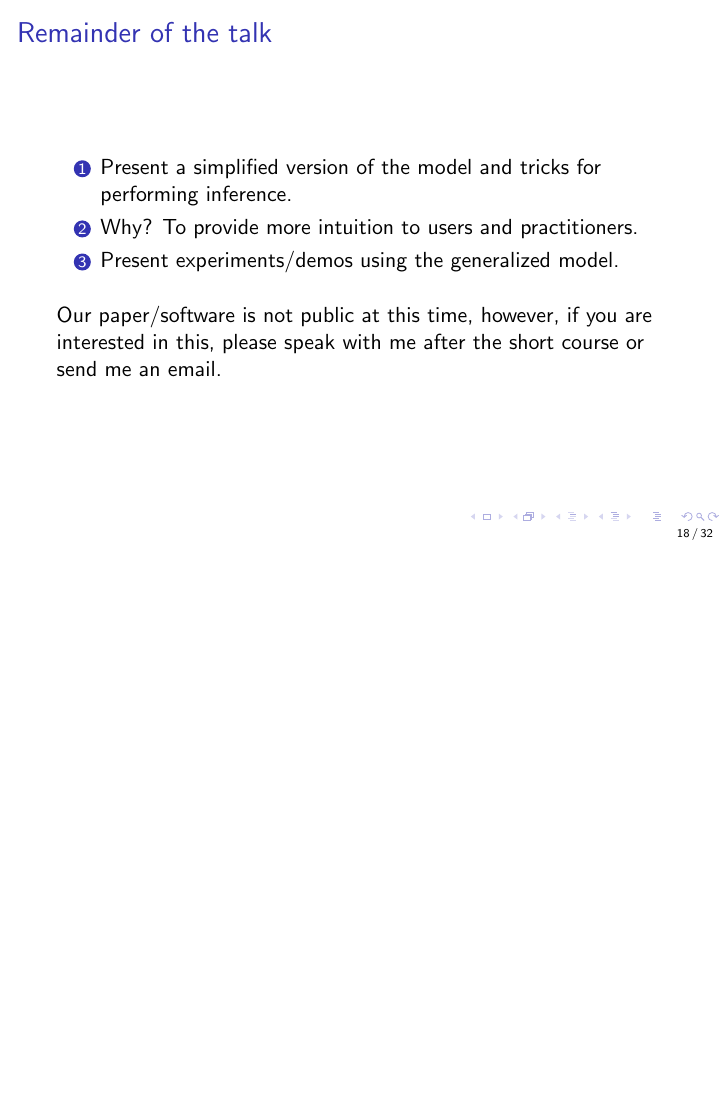
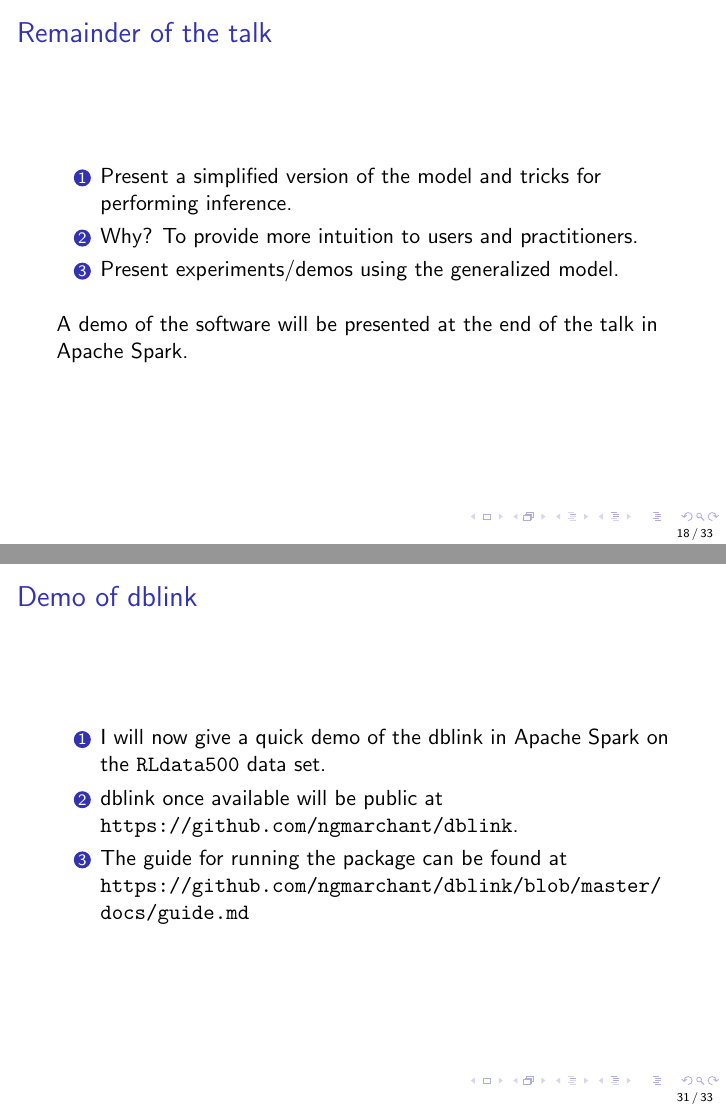
Before and after one commit to cleanzr/record-linkage-tutorial, LaTeX slides (06-dblink/06-dblink.tex): page 18 of 32 before the commit and pages 18 and 31 of 33 after it, the two joined at a grey line, the shorter picture padded with empty space. Compiled offline with pdfLaTeX.

Commit message:
add demo.

```diff
--- a/06-dblink/06-dblink.tex
+++ b/06-dblink/06-dblink.tex
@@ -482,8 +482,7 @@ Marchant, \textbf{RCS}, Kaplan, Rubenstein, and Elazar (2019), Under Review.
 \end{enumerate}
 \vspace*{1em}
 
-Our paper/software is not public at this time, however, if you are interested in this, please speak with me after the short course or send me an email.
-
+A demo of the software will be presented at the end of the talk in Apache Spark.
 %is not publicly available at this time or software, however, if you are interested in this and providing feedback, please speak with me after the short course.
 }
 
@@ -936,6 +935,23 @@ The proposed method is applied to three real applications, with comparisons to s
 %\end{figure}
 %}
 
+\frame{
+\frametitle{Demo of dblink}
+
+\begin{enumerate}
+
+\item I will now give a quick demo of the dblink in Apache Spark on the \texttt{RLdata500} data set.
+
+\item dblink once available will be public at \url{https://github.com/ngmarchant/dblink}.
+
+\item The guide for running the package can be found at \url{https://github.com/ngmarchant/dblink/blob/master/docs/guide.md}
+
+
+\end{enumerate}
+
+}
+
+
 
 \frame{
 \frametitle{Takeaways}
```
Also changed, not shown: 06-dblink/06-dblink.pdf, 06-dblink/06-dblink.tex (1 more changed lines), 2 other files.
